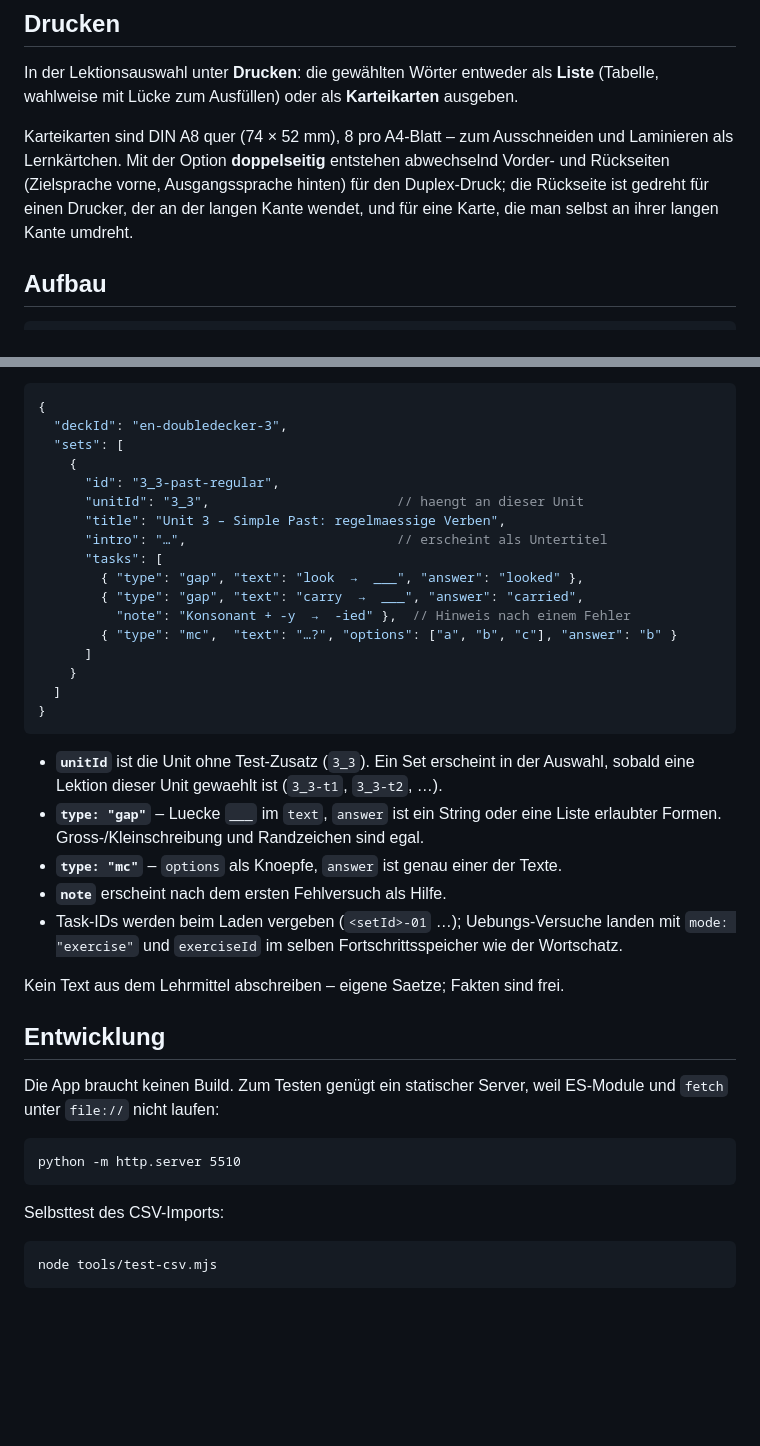
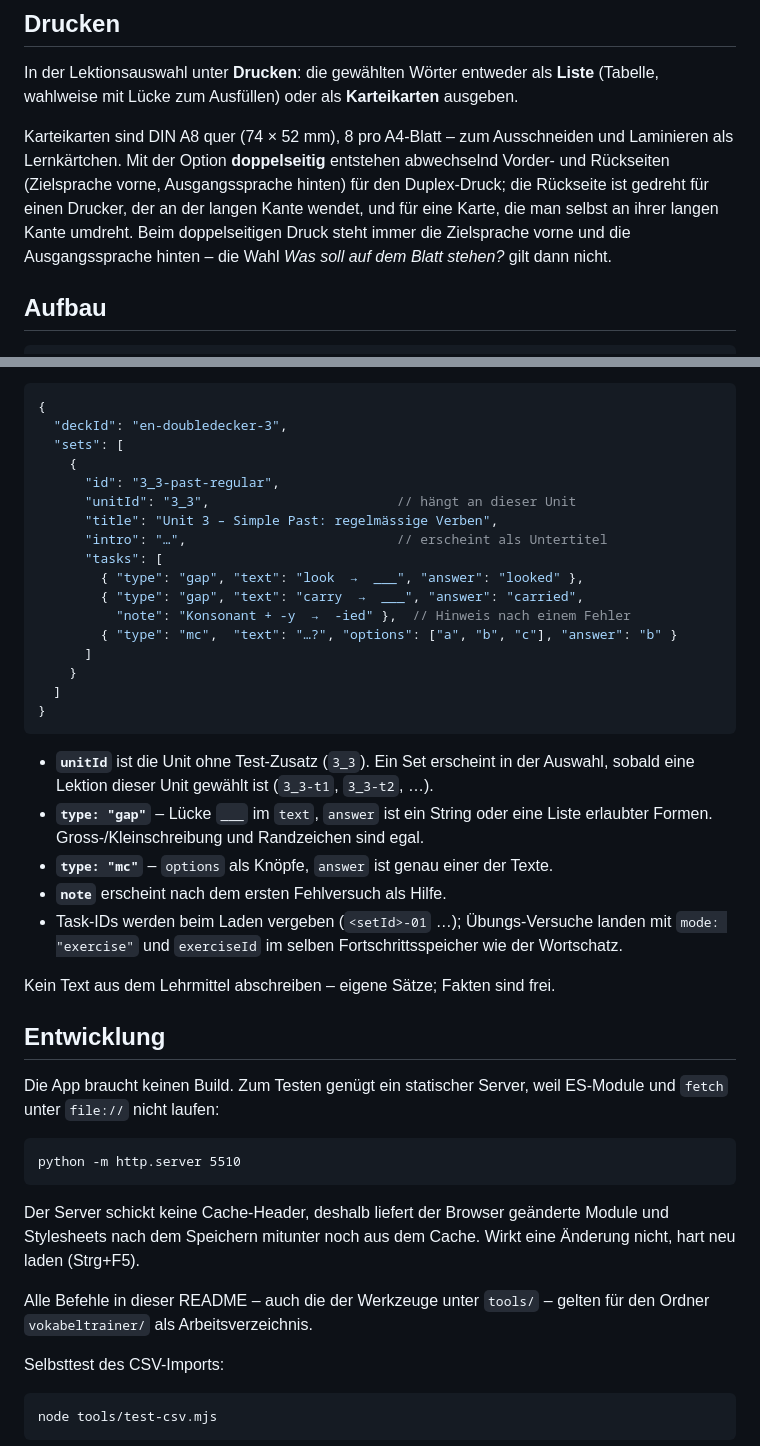
Before and after one commit to masta-nksa/vokabeltrainer, a Markdown page: README.md, 2 parts joined by grey strips. GitHub-like rendering; blank space fills up the shorter version.

````diff
--- a/README.md
+++ b/README.md
@@ -33,7 +33,9 @@ und Laminieren als Lernkärtchen. Mit der Option **doppelseitig** entstehen
 abwechselnd Vorder- und Rückseiten (Zielsprache vorne, Ausgangssprache
 hinten) für den Duplex-Druck; die Rückseite ist gedreht für einen Drucker,
 der an der langen Kante wendet, und für eine Karte, die man selbst an ihrer
-langen Kante umdreht.
+langen Kante umdreht. Beim doppelseitigen Druck steht immer die Zielsprache
+vorne und die Ausgangssprache hinten – die Wahl *Was soll auf dem Blatt
+stehen?* gilt dann nicht.
 
 ## Aufbau
 
@@ -135,8 +137,8 @@ App holt sie bei Bedarf frisch. Ein Deck ohne Datei hat einfach keine Übungen.
   "sets": [
     {
       "id": "3_3-past-regular",
-      "unitId": "3_3",                        // haengt an dieser Unit
-      "title": "Unit 3 – Simple Past: regelmaessige Verben",
+      "unitId": "3_3",                        // hängt an dieser Unit
+      "title": "Unit 3 – Simple Past: regelmässige Verben",
       "intro": "…",                           // erscheint als Untertitel
       "tasks": [
         { "type": "gap", "text": "look  →  ___", "answer": "looked" },
@@ -150,16 +152,16 @@ App holt sie bei Bedarf frisch. Ein Deck ohne Datei hat einfach keine Übungen.
 ```
 
 - **`unitId`** ist die Unit ohne Test-Zusatz (`3_3`). Ein Set erscheint in der
-  Auswahl, sobald eine Lektion dieser Unit gewaehlt ist (`3_3-t1`, `3_3-t2`, …).
-- **`type: "gap"`** – Luecke `___` im `text`, `answer` ist ein String oder eine
+  Auswahl, sobald eine Lektion dieser Unit gewählt ist (`3_3-t1`, `3_3-t2`, …).
+- **`type: "gap"`** – Lücke `___` im `text`, `answer` ist ein String oder eine
   Liste erlaubter Formen. Gross-/Kleinschreibung und Randzeichen sind egal.
-- **`type: "mc"`** – `options` als Knoepfe, `answer` ist genau einer der Texte.
+- **`type: "mc"`** – `options` als Knöpfe, `answer` ist genau einer der Texte.
 - **`note`** erscheint nach dem ersten Fehlversuch als Hilfe.
-- Task-IDs werden beim Laden vergeben (`<setId>-01` …); Uebungs-Versuche landen
+- Task-IDs werden beim Laden vergeben (`<setId>-01` …); Übungs-Versuche landen
   mit `mode: "exercise"` und `exerciseId` im selben Fortschrittsspeicher wie
   der Wortschatz.
 
-Kein Text aus dem Lehrmittel abschreiben – eigene Saetze; Fakten sind frei.
+Kein Text aus dem Lehrmittel abschreiben – eigene Sätze; Fakten sind frei.
 
 ## Entwicklung
 
@@ -169,6 +171,13 @@ ES-Module und `fetch` unter `file://` nicht laufen:
 ```
 python -m http.server 5510
 ```
+
+Der Server schickt keine Cache-Header, deshalb liefert der Browser geänderte
+Module und Stylesheets nach dem Speichern mitunter noch aus dem Cache. Wirkt
+eine Änderung nicht, hart neu laden (Strg+F5).
+
+Alle Befehle in dieser README – auch die der Werkzeuge unter `tools/` – gelten
+für den Ordner `vokabeltrainer/` als Arbeitsverzeichnis.
 
 Selbsttest des CSV-Imports:
 
````
Also changed, not shown: tools/voci-import/README.md (+18 -4 lines), 1 other file.
